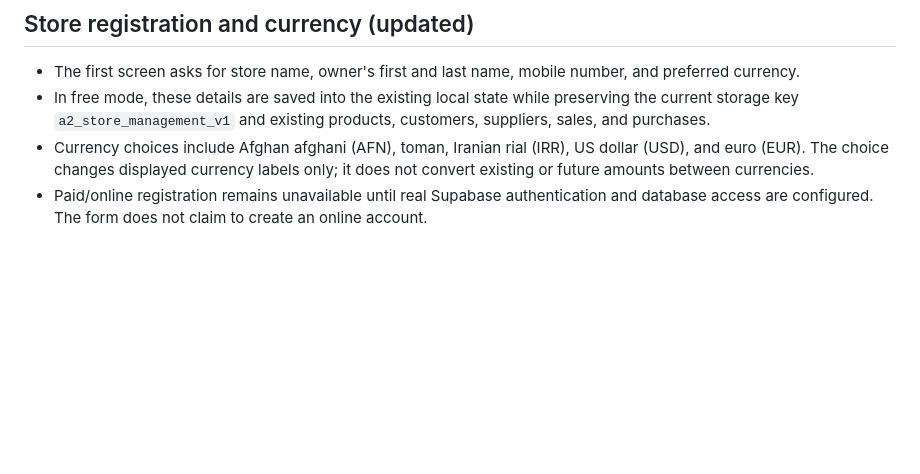
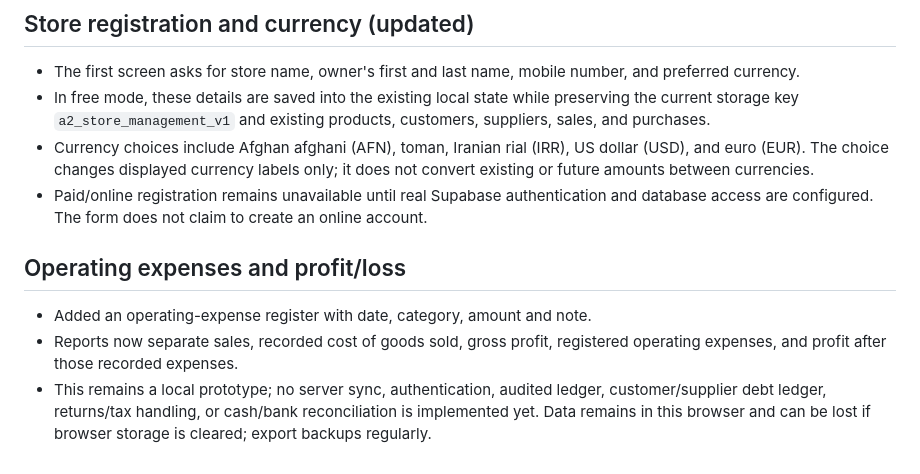
Before and after one commit to roohalla41-blip/My-Store-Management, a Markdown page: README.md, the part around the change. Drawn GitHub-style; blank space fills up the shorter version.

Commit message:
Document accounting prototype and limitations

```diff
--- a/README.md
+++ b/README.md
@@ -72,3 +72,10 @@ No license has been added yet. Add an appropriate license before redistributing
 - In free mode, these details are saved into the existing local state while preserving the current storage key `a2_store_management_v1` and existing products, customers, suppliers, sales, and purchases.
 - Currency choices include Afghan afghani (AFN), toman, Iranian rial (IRR), US dollar (USD), and euro (EUR). The choice changes displayed currency labels only; it does not convert existing or future amounts between currencies.
 - Paid/online registration remains unavailable until real Supabase authentication and database access are configured. The form does not claim to create an online account.
+
+
+## Operating expenses and profit/loss
+
+- Added an operating-expense register with date, category, amount and note.
+- Reports now separate sales, recorded cost of goods sold, gross profit, registered operating expenses, and profit after those recorded expenses.
+- This remains a local prototype; no server sync, authentication, audited ledger, customer/supplier debt ledger, returns/tax handling, or cash/bank reconciliation is implemented yet. Data remains in this browser and can be lost if browser storage is cleared; export backups regularly.
```
